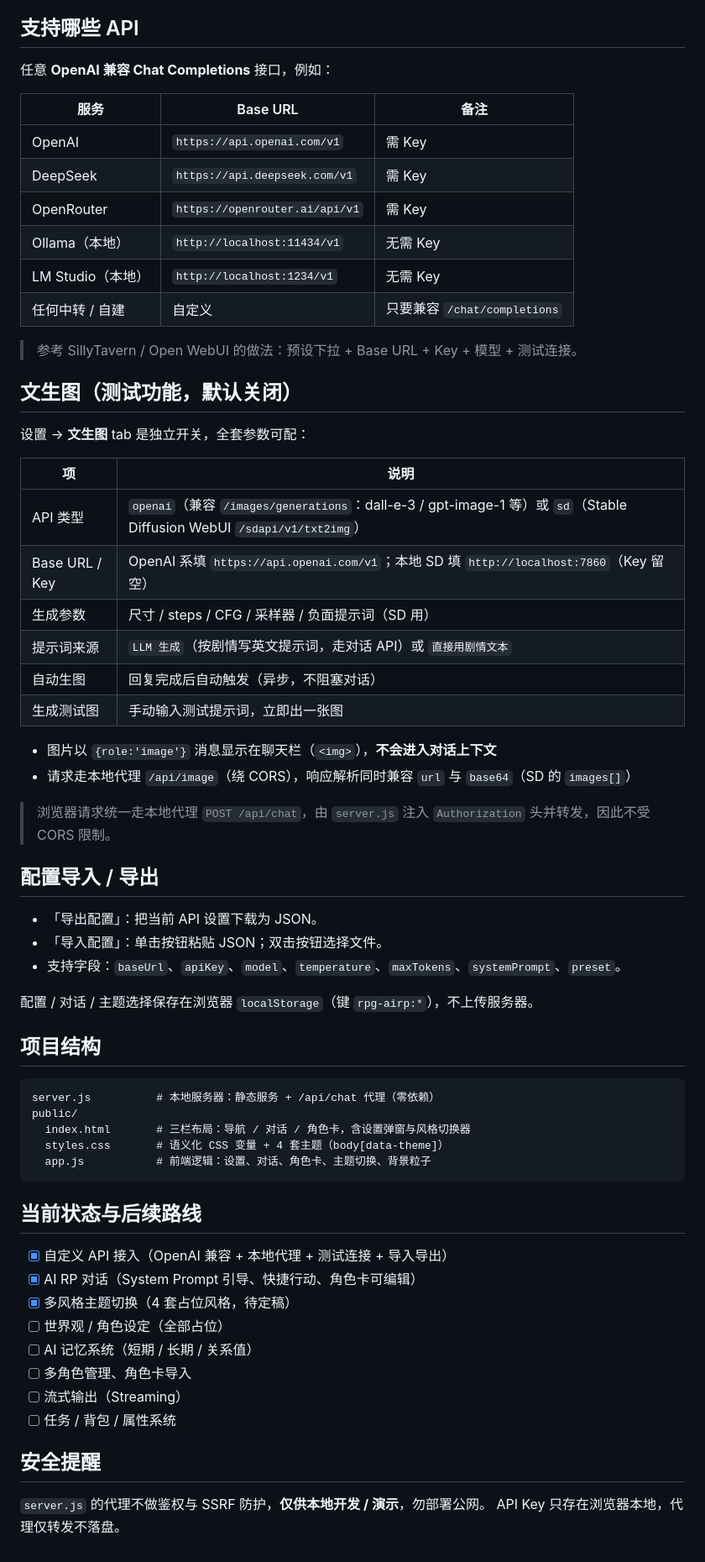
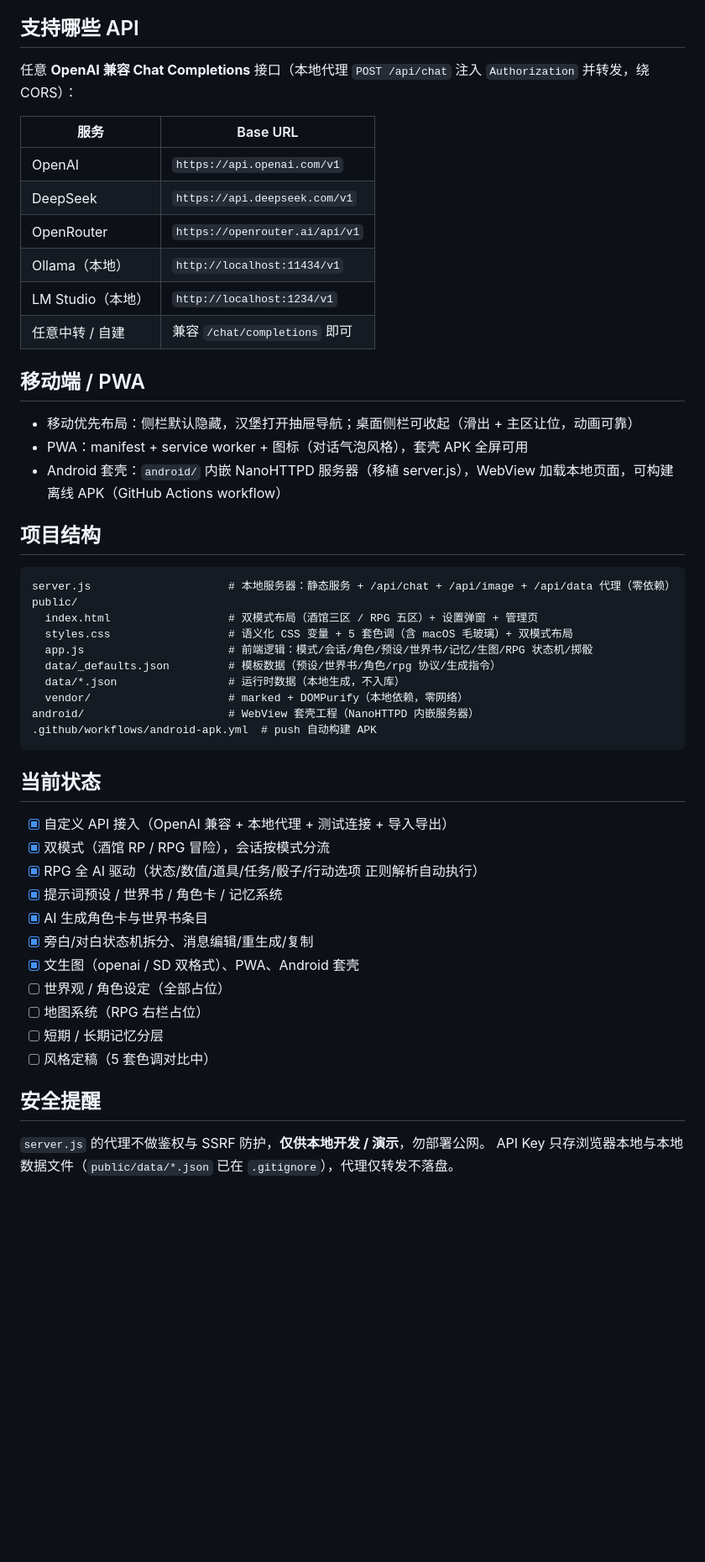
Before and after one commit to QingYanQwQ233/bigdogtavern, a Markdown page: README.md, the part around one of its changes. Shown at 84% size. Drawn GitHub-style; blank space fills up the shorter version.

Commit message:
docs: README 更新——双模式（酒馆 RP / RPG 全 AI 驱动）、预设数据外置、掷骰/options/状态机、移动端/PWA/Android 套壳

````diff
--- a/README.md
+++ b/README.md
@@ -68,66 +61,53 @@ node server.js
 
 ## 支持哪些 API
 
-任意 **OpenAI 兼容 Chat Completions** 接口，例如：
+任意 **OpenAI 兼容 Chat Completions** 接口（本地代理 `POST /api/chat` 注入 `Authorization` 并转发，绕 CORS）：
 
-| 服务 | Base URL | 备注 |
-|---|---|---|
-| OpenAI | `https://api.openai.com/v1` | 需 Key |
-| DeepSeek | `https://api.deepseek.com/v1` | 需 Key |
-| OpenRouter | `https://openrouter.ai/api/v1` | 需 Key |
-| Ollama（本地） | `http://localhost:11434/v1` | 无需 Key |
-| LM Studio（本地） | `http://localhost:1234/v1` | 无需 Key |
-| 任何中转 / 自建 | 自定义 | 只要兼容 `/chat/completions` |
+| 服务 | Base URL |
+|---|---|
+| OpenAI | `https://api.openai.com/v1` |
+| DeepSeek | `https://api.deepseek.com/v1` |
+| OpenRouter | `https://openrouter.ai/api/v1` |
+| Ollama（本地） | `http://localhost:11434/v1` |
+| LM Studio（本地） | `http://localhost:1234/v1` |
+| 任意中转 / 自建 | 兼容 `/chat/completions` 即可 |
 
-> 参考 SillyTavern / Open WebUI 的做法：预设下拉 + Base URL + Key + 模型 + 测试连接。
+## 移动端 / PWA
 
-## 文生图（测试功能，默认关闭）
-
-设置 → **文生图** tab 是独立开关，全套参数可配：
-
-| 项 | 说明 |
-|---|---|
-| API 类型 | `openai`（兼容 `/images/generations`：dall-e-3 / gpt-image-1 等）或 `sd`（Stable Diffusion WebUI `/sdapi/v1/txt2img`） |
-| Base URL / Key | OpenAI 系填 `https://api.openai.com/v1`；本地 SD 填 `http://localhost:7860`（Key 留空） |
-| 生成参数 | 尺寸 / steps / CFG / 采样器 / 负面提示词（SD 用） |
-| 提示词来源 | `LLM 生成`（按剧情写英文提示词，走对话 API）或 `直接用剧情文本` |
-| 自动生图 | 回复完成后自动触发（异步，不阻塞对话） |
-| 生成测试图 | 手动输入测试提示词，立即出一张图 |
-
-- 图片以 `{role:'image'}` 消息显示在聊天栏（`<img>`），**不会进入对话上下文**
-- 请求走本地代理 `/api/image`（绕 CORS），响应解析同时兼容 `url` 与 `base64`（SD 的 `images[]`）
-> 浏览器请求统一走本地代理 `POST /api/chat`，由 `server.js` 注入 `Authorization` 头并转发，因此不受 CORS 限制。
-
-## 配置导入 / 导出
-
-- 「导出配置」：把当前 API 设置下载为 JSON。
-- 「导入配置」：单击按钮粘贴 JSON；双击按钮选择文件。
-- 支持字段：`baseUrl`、`apiKey`、`model`、`temperature`、`maxTokens`、`systemPrompt`、`preset`。
-
-配置 / 对话 / 主题选择保存在浏览器 `localStorage`（键 `rpg-airp:*`），不上传服务器。
+- 移动优先布局：侧栏默认隐藏，汉堡打开抽屉导航；桌面侧栏可收起（滑出 + 主区让位，动画可靠）
+- PWA：manifest + service worker + 图标（对话气泡风格），套壳 APK 全屏可用
+- Android 套壳：`android/` 内嵌 NanoHTTPD 服务器（移植 server.js），WebView 加载本地页面，可构建离线 APK（GitHub Actions workflow）
 
 ## 项目结构
 
 ```
-server.js          # 本地服务器：静态服务 + /api/chat 代理（零依赖）
+server.js                     # 本地服务器：静态服务 + /api/chat + /api/image + /api/data 代理（零依赖）
 public/
-  index.html       # 三栏布局：导航 / 对话 / 角色卡，含设置弹窗与风格切换器
-  styles.css       # 语义化 CSS 变量 + 4 套主题（body[data-theme]）
-  app.js           # 前端逻辑：设置、对话、角色卡、主题切换、背景粒子
+  index.html                  # 双模式布局（酒馆三区 / RPG 五区）+ 设置弹窗 + 管理页
+  styles.css                  # 语义化 CSS 变量 + 5 套色调（含 macOS 毛玻璃）+ 双模式布局
+  app.js                      # 前端逻辑：模式/会话/角色/预设/世界书/记忆/生图/RPG 状态机/掷骰
+  data/_defaults.json         # 模板数据（预设/世界书/角色/rpg 协议/生成指令）
+  data/*.json                 # 运行时数据（本地生成，不入库）
+  vendor/                     # marked + DOMPurify（本地依赖，零网络）
+android/                      # WebView 套壳工程（NanoHTTPD 内嵌服务器）
+.github/workflows/android-apk.yml  # push 自动构建 APK
 ```
 
-## 当前状态与后续路线
+## 当前状态
 
 - [x] 自定义 API 接入（OpenAI 兼容 + 本地代理 + 测试连接 + 导入导出）
-- [x] AI RP 对话（System Prompt 引导、快捷行动、角色卡可编辑）
-- [x] 多风格主题切换（4 套占位风格，待定稿）
+- [x] 双模式（酒馆 RP / RPG 冒险），会话按模式分流
+- [x] RPG 全 AI 驱动（状态/数值/道具/任务/骰子/行动选项 正则解析自动执行）
+- [x] 提示词预设 / 世界书 / 角色卡 / 记忆系统
+- [x] AI 生成角色卡与世界书条目
+- [x] 旁白/对白状态机拆分、消息编辑/重生成/复制
+- [x] 文生图（openai / SD 双格式）、PWA、Android 套壳
 - [ ] 世界观 / 角色设定（全部占位）
-- [ ] AI 记忆系统（短期 / 长期 / 关系值）
-- [ ] 多角色管理、角色卡导入
-- [ ] 流式输出（Streaming）
-- [ ] 任务 / 背包 / 属性系统
+- [ ] 地图系统（RPG 右栏占位）
+- [ ] 短期 / 长期记忆分层
+- [ ] 风格定稿（5 套色调对比中）
 
 ## 安全提醒
 
 `server.js` 的代理不做鉴权与 SSRF 防护，**仅供本地开发 / 演示**，勿部署公网。
-API Key 只存在浏览器本地，代理仅转发不落盘。
+API Key 只存浏览器本地与本地数据文件（`public/data/*.json` 已在 `.gitignore`），代理仅转发不落盘。
````
Also changed, not shown: other parts of README.md (+39 -46 lines).
